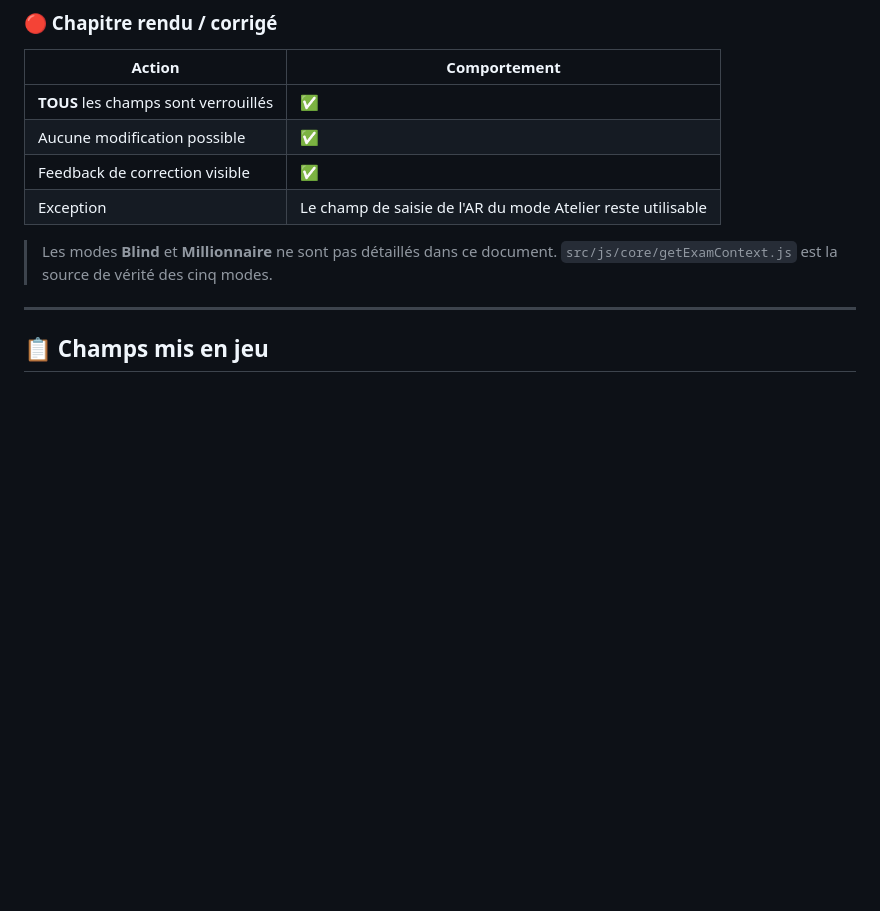
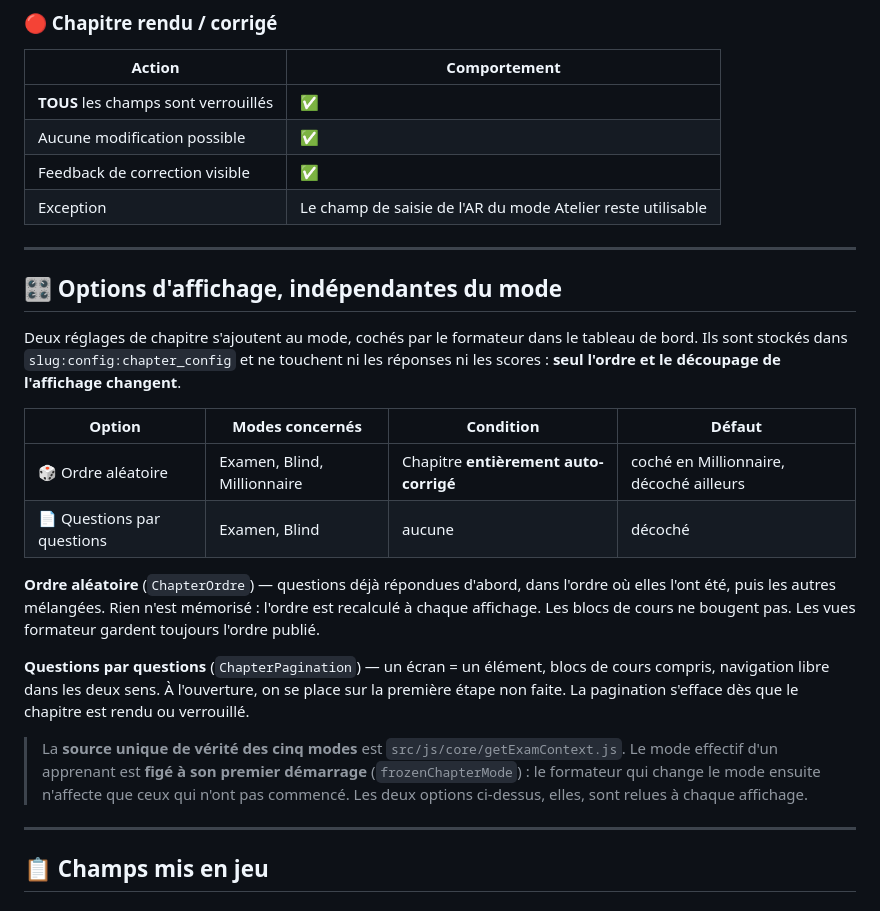
Before and after one commit to scse972/cours-interactifs, a Markdown page: DETAILS_VUES.md, the part around one of its changes. Rendered like a GitHub page; blank space fills up the shorter version.

```diff
--- a/DETAILS_VUES.md
+++ b/DETAILS_VUES.md
@@ -92,8 +118,31 @@ Ce tableau est la **règle absolue** à respecter en toute circonstance. Toute d
 | Feedback de correction visible | ✅ |
 | Exception | Le champ de saisie de l'AR du mode Atelier reste utilisable |
 
-> Les modes **Blind** et **Millionnaire** ne sont pas détaillés dans ce document.
-> `src/js/core/getExamContext.js` est la source de vérité des cinq modes.
+---
+
+## 🎛️ Options d'affichage, indépendantes du mode
+
+Deux réglages de chapitre s'ajoutent au mode, cochés par le formateur dans le tableau de bord. Ils sont
+stockés dans `slug:config:chapter_config` et ne touchent ni les réponses ni les scores : **seul l'ordre
+et le découpage de l'affichage changent**.
+
+| Option | Modes concernés | Condition | Défaut |
+|---|---|---|---|
+| 🎲 Ordre aléatoire | Examen, Blind, Millionnaire | Chapitre **entièrement auto-corrigé** | coché en Millionnaire, décoché ailleurs |
+| 📄 Questions par questions | Examen, Blind | aucune | décoché |
+
+**Ordre aléatoire** (`ChapterOrdre`) — questions déjà répondues d'abord, dans l'ordre où elles l'ont
+été, puis les autres mélangées. Rien n'est mémorisé : l'ordre est recalculé à chaque affichage. Les
+blocs de cours ne bougent pas. Les vues formateur gardent toujours l'ordre publié.
+
+**Questions par questions** (`ChapterPagination`) — un écran = un élément, blocs de cours compris,
+navigation libre dans les deux sens. À l'ouverture, on se place sur la première étape non faite. La
+pagination s'efface dès que le chapitre est rendu ou verrouillé.
+
+> La **source unique de vérité des cinq modes** est `src/js/core/getExamContext.js`. Le mode effectif
+> d'un apprenant est **figé à son premier démarrage** (`frozenChapterMode`) : le formateur qui change
+> le mode ensuite n'affecte que ceux qui n'ont pas commencé. Les deux options ci-dessus, elles, sont
+> relues à chaque affichage.
 
 ---
 
```
Also changed, not shown: other parts of DETAILS_VUES.md (+26 -0 lines).
